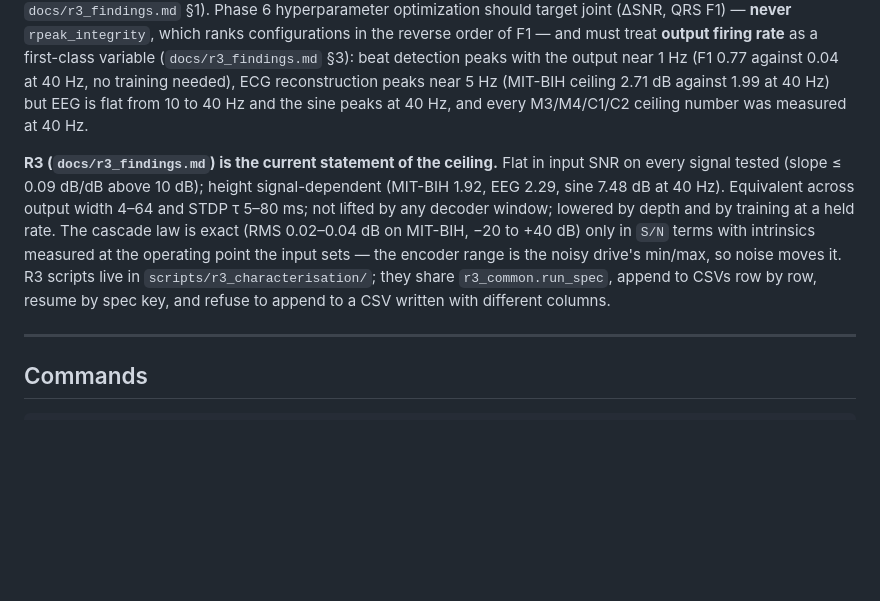
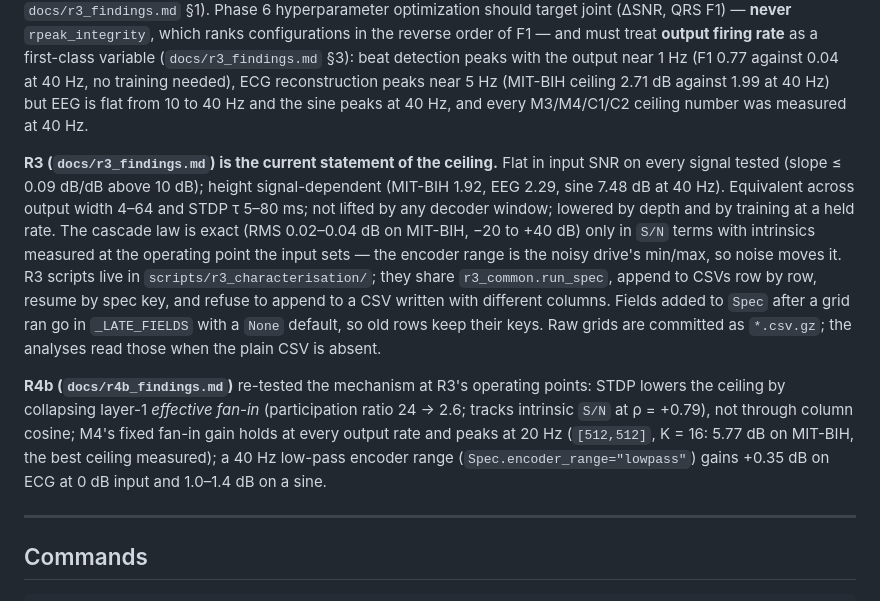
Before and after one commit to ahadullabaig/NeuroFlux, a Markdown page: CLAUDE.md, the part around the change. Rendered like a GitHub page; blank space fills up the shorter version.

```diff
--- a/CLAUDE.md
+++ b/CLAUDE.md
@@ -14,7 +14,9 @@ This file provides guidance to Claude Code (claude.ai/code) when working with co
 
 **The original "output SNR floor at 10-12 dB" hypothesis was rejected by direct measurement** (`docs/phase3_findings.md` §5.6.1). Running the SNN on a clean signal gives intrinsic output SNR ≈ 0.7 dB, not 10-12. Phase 3 read the sweep's floor as a training-regime effect; M3 and R3 have since shown the ceiling *is* architectural — the inverse-SNR cascade law predicts it from a single noiseless run — at about 1.9 dB affine-corrected on MIT-BIH and flat in input SNR on every signal tested, but signal-dependent (7.5 dB on a 2 Hz sine) (`docs/m3_findings.md`, `docs/r3_findings.md` §1). Phase 6 hyperparameter optimization should target joint (ΔSNR, QRS F1) — **never** `rpeak_integrity`, which ranks configurations in the reverse order of F1 — and must treat **output firing rate** as a first-class variable (`docs/r3_findings.md` §3): beat detection peaks with the output near 1 Hz (F1 0.77 against 0.04 at 40 Hz, no training needed), ECG reconstruction peaks near 5 Hz (MIT-BIH ceiling 2.71 dB against 1.99 at 40 Hz) but EEG is flat from 10 to 40 Hz and the sine peaks at 40 Hz, and every M3/M4/C1/C2 ceiling number was measured at 40 Hz.
 
-**R3 (`docs/r3_findings.md`) is the current statement of the ceiling.** Flat in input SNR on every signal tested (slope ≤ 0.09 dB/dB above 10 dB); height signal-dependent (MIT-BIH 1.92, EEG 2.29, sine 7.48 dB at 40 Hz). Equivalent across output width 4–64 and STDP τ 5–80 ms; not lifted by any decoder window; lowered by depth and by training at a held rate. The cascade law is exact (RMS 0.02–0.04 dB on MIT-BIH, −20 to +40 dB) only in `S/N` terms with intrinsics measured at the operating point the input sets — the encoder range is the noisy drive's min/max, so noise moves it. R3 scripts live in `scripts/r3_characterisation/`; they share `r3_common.run_spec`, append to CSVs row by row, resume by spec key, and refuse to append to a CSV written with different columns.
+**R3 (`docs/r3_findings.md`) is the current statement of the ceiling.** Flat in input SNR on every signal tested (slope ≤ 0.09 dB/dB above 10 dB); height signal-dependent (MIT-BIH 1.92, EEG 2.29, sine 7.48 dB at 40 Hz). Equivalent across output width 4–64 and STDP τ 5–80 ms; not lifted by any decoder window; lowered by depth and by training at a held rate. The cascade law is exact (RMS 0.02–0.04 dB on MIT-BIH, −20 to +40 dB) only in `S/N` terms with intrinsics measured at the operating point the input sets — the encoder range is the noisy drive's min/max, so noise moves it. R3 scripts live in `scripts/r3_characterisation/`; they share `r3_common.run_spec`, append to CSVs row by row, resume by spec key, and refuse to append to a CSV written with different columns. Fields added to `Spec` after a grid ran go in `_LATE_FIELDS` with a `None` default, so old rows keep their keys. Raw grids are committed as `*.csv.gz`; the analyses read those when the plain CSV is absent.
+
+**R4b (`docs/r4b_findings.md`)** re-tested the mechanism at R3's operating points: STDP lowers the ceiling by collapsing layer-1 *effective fan-in* (participation ratio 24 → 2.6; tracks intrinsic `S/N` at ρ = +0.79), not through column cosine; M4's fixed fan-in gain holds at every output rate and peaks at 20 Hz (`[512,512]`, K = 16: 5.77 dB on MIT-BIH, the best ceiling measured); a 40 Hz low-pass encoder range (`Spec.encoder_range="lowpass"`) gains +0.35 dB on ECG at 0 dB input and 1.0–1.4 dB on a sine.
 
 ---
 
```
Also changed, not shown: docs/paper_roadmap.md (+43 -19 lines), docs/r4b_findings.md (added, +204 -0 lines).
